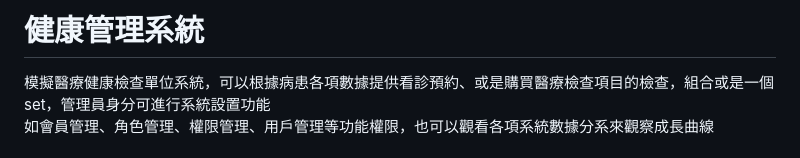
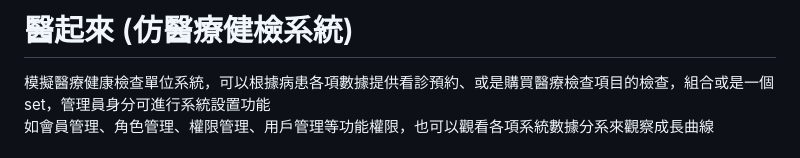
Before and after one commit to yaiiow159/Health_backendProject, a Markdown page: README.md, the part around the change. Rendered like a GitHub page.

```diff
--- a/README.md
+++ b/README.md
@@ -1,4 +1,4 @@
-# 健康管理系統
+# 醫起來 (仿醫療健檢系統)
 模擬醫療健康檢查單位系統，可以根據病患各項數據提供看診預約、或是購買醫療檢查項目的檢查，組合或是一個set，管理員身分可進行系統設置功能<br>
 如會員管理、角色管理、權限管理、用戶管理等功能權限，也可以觀看各項系統數據分系來觀察成長曲線
 
```
